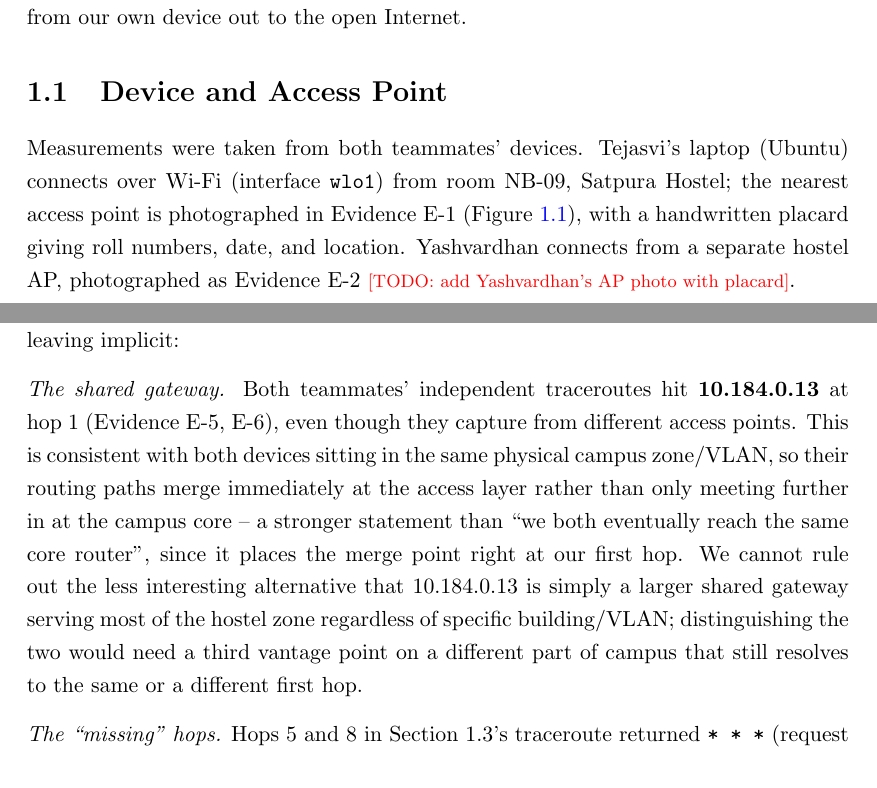
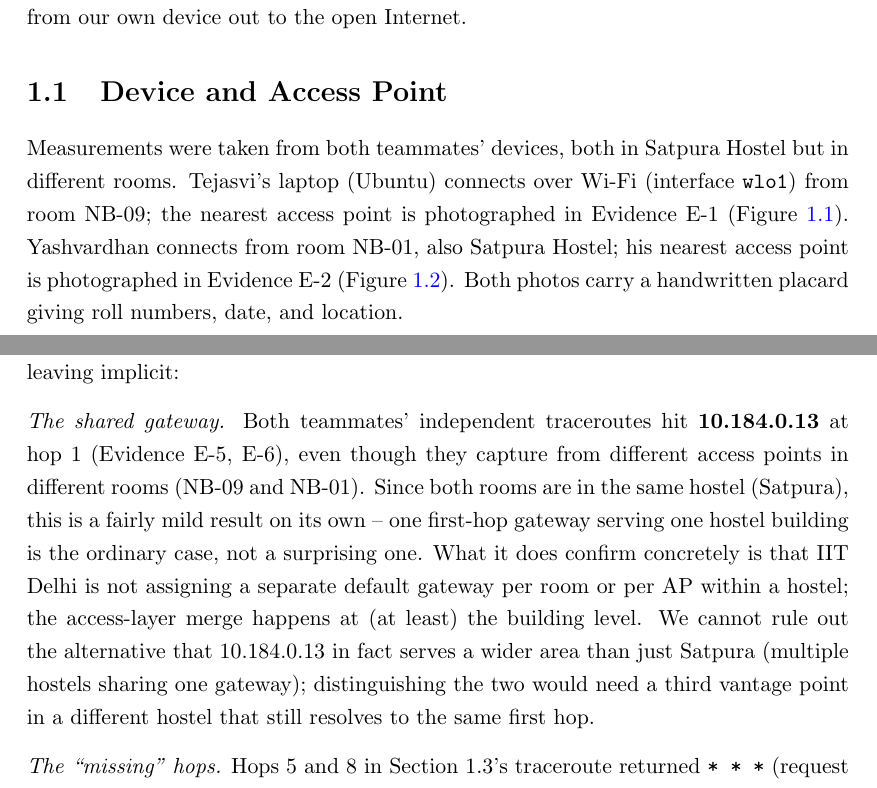
Before and after one commit to IMPERIAL-X7/COL334-Assignment_1, a LaTeX thesis (RGU_Thesis_Template_2026__1_/thesis.tex, which reads RGU_Thesis_Template_2026__1_/background/background.tex): two parts of pages 10 and 15 of 34, joined at a grey line, cut so that both start at the same text. Compiled offline with pdfLaTeX.

Commit message:
Add Yashvardhan's AP photo, fill E-2, correct shared-hostel framing
Adds Figure 1.2 (Yashvardhan's AP, NB-01) alongside Tejasvi's (NB-09),
completing Evidence E-2. Both rooms turn out to be in the same hostel
(Satpura), not different hostels as assumed earlier -- softened the
"shared gateway" analytical note accordingly: one gateway per hostel
building is the unsurprising case, so the finding is now stated as
"same gateway serves the whole building" rather than implying a more
surprising same-VLAN-across-locations result.

```diff
--- a/RGU_Thesis_Template_2026__1_/background/background.tex
+++ b/RGU_Thesis_Template_2026__1_/background/background.tex
@@ -4,11 +4,12 @@ This chapter documents the one part of the network we can see completely: the pa
 own device out to the open Internet.
 
 \section{Device and Access Point}
-Measurements were taken from both teammates' devices. Tejasvi's laptop (Ubuntu) connects over
-Wi-Fi (interface \texttt{wlo1}) from room NB-09, Satpura Hostel; the nearest access point is
-photographed in Evidence~E-1 (Figure~\ref{fig:apphoto}), with a handwritten placard giving roll
-numbers, date, and location. Yashvardhan connects from a separate hostel AP, photographed as
-Evidence~E-2 \textcolor{red}{\footnotesize [TODO: add Yashvardhan's AP photo with placard]}.
+Measurements were taken from both teammates' devices, both in Satpura Hostel but in different
+rooms. Tejasvi's laptop (Ubuntu) connects over Wi-Fi (interface \texttt{wlo1}) from room NB-09;
+the nearest access point is photographed in Evidence~E-1 (Figure~\ref{fig:apphoto}). Yashvardhan
+connects from room NB-01, also Satpura Hostel; his nearest access point is photographed in
+Evidence~E-2 (Figure~\ref{fig:apphoto2}). Both photos carry a handwritten placard giving roll
+numbers, date, and location.
 
 \begin{figure}[H]
     \centering
@@ -114,14 +122,15 @@ observed.
 implicit:
 
 \emph{The shared gateway.} Both teammates' independent traceroutes hit \textbf{10.184.0.13} at
-hop~1 (Evidence~E-5, E-6), even though they capture from different access points. This is
-consistent with both devices sitting in the same physical campus zone/VLAN, so their routing
-paths merge immediately at the access layer rather than only meeting further in at the campus
-core -- a stronger statement than ``we both eventually reach the same core router'', since it
-places the merge point right at our first hop. We cannot rule out the less interesting
-alternative that 10.184.0.13 is simply a larger shared gateway serving most of the hostel zone
-regardless of specific building/VLAN; distinguishing the two would need a third vantage point on
-a different part of campus that still resolves to the same or a different first hop.
+hop~1 (Evidence~E-5, E-6), even though they capture from different access points in different
+rooms (NB-09 and NB-01). Since both rooms are in the same hostel (Satpura), this is a fairly
+mild result on its own -- one first-hop gateway serving one hostel building is the ordinary
+case, not a surprising one. What it does confirm concretely is that IIT Delhi is not assigning a
+separate default gateway per room or per AP within a hostel; the access-layer merge happens at
+(at least) the building level. We cannot rule out the alternative that 10.184.0.13 in fact serves
+a wider area than just Satpura (multiple hostels sharing one gateway); distinguishing the two
+would need a third vantage point in a different hostel that still resolves to the same first
+hop.
 
 \emph{The ``missing'' hops.} Hops~5 and~8 in Section~1.3's traceroute returned \texttt{* * *}
 (request timeouts). We read this as \emph{not} a routing failure: the surrounding hops (4 and 6;
```
Also changed, not shown: RGU_Thesis_Template_2026__1_/eval/evaluation.tex (+4 -3 lines), RGU_Thesis_Template_2026__1_/evidences/Yash_AP.jpeg (added), RGU_Thesis_Template_2026__1_/report/images/e2_yash_ap_photo.jpeg (added), RGU_Thesis_Template_2026__1_/background/background.tex (9 more changed lines).
